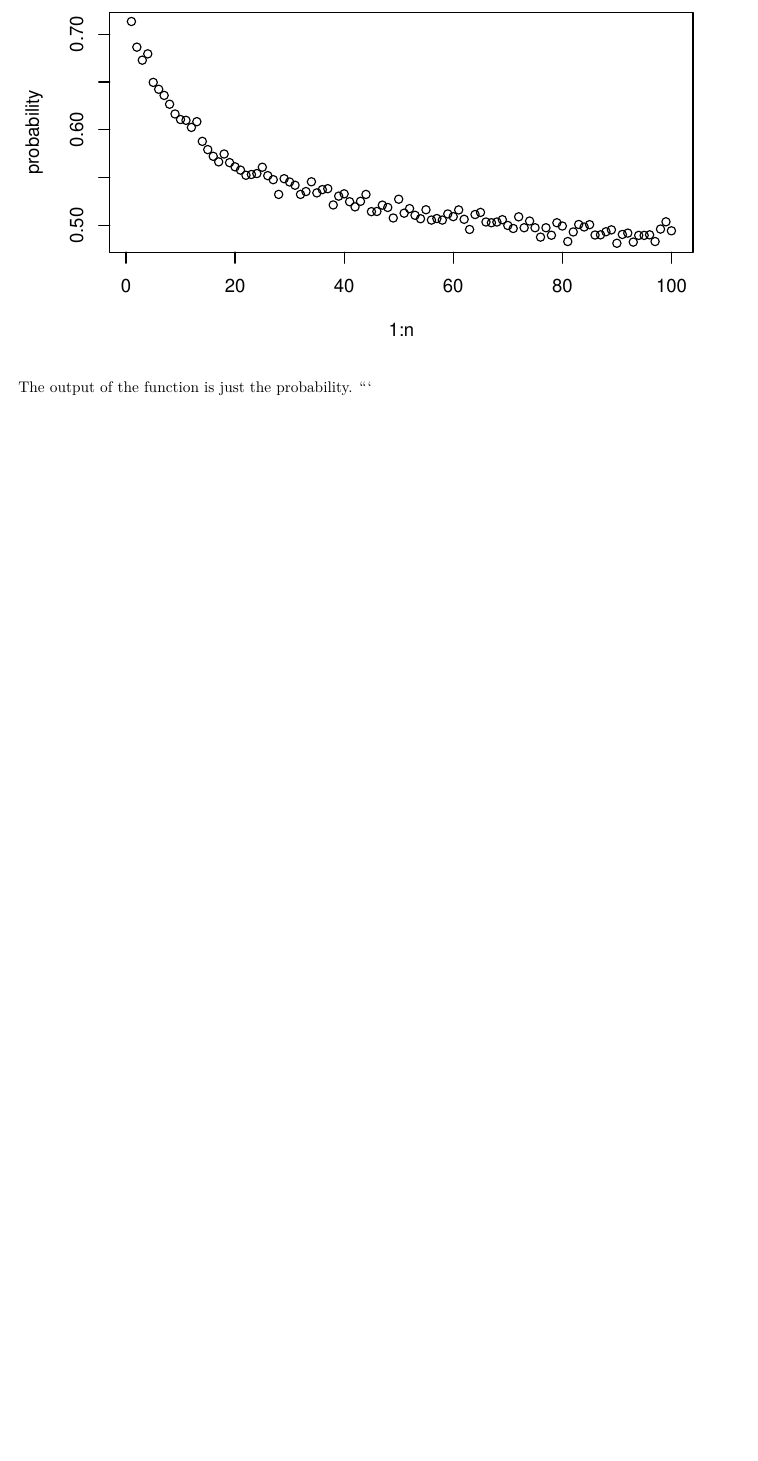
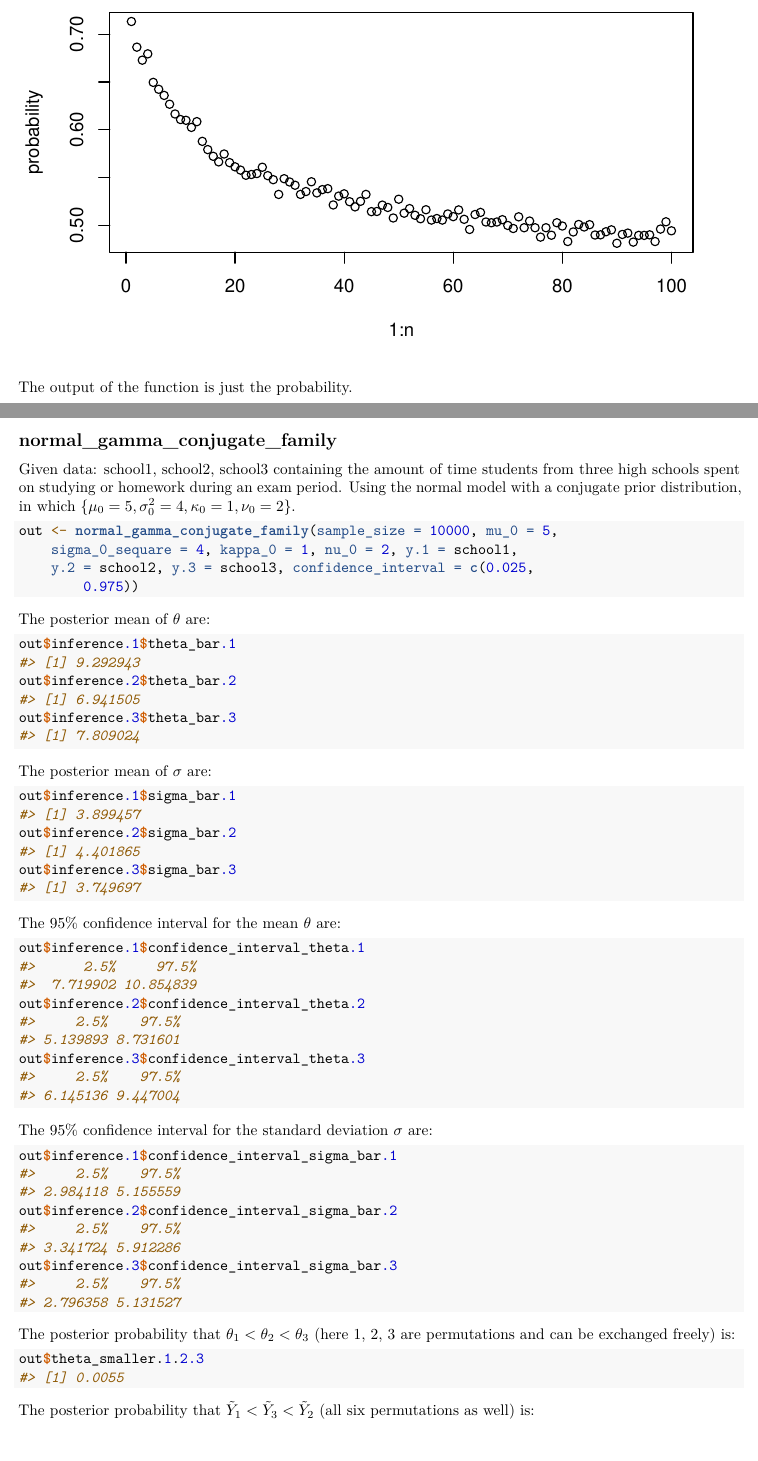
Before and after one commit to doccstat/BayesPD, an R Markdown document (vignettes/Examples.Rmd): part of page 4 of 4 before the commit and two parts of pages 4 and 5 of 6 after it, the two joined at a grey line, cut so that both start at the same text, the shorter picture padded with empty space. Rendered offline with R 4.5, knitr and Pandoc, then LaTeX, with nearby package versions; code that draws random numbers runs with fixed seeds of ours.

Commit message:
added examples of normal_gamma_conjugate_family

````diff
--- a/vignettes/Examples.Rmd
+++ b/vignettes/Examples.Rmd
@@ -69,4 +69,53 @@ out <- posterior_predictive_sample_comparison(sample_size = 5000, gamma_a1 = 237
 ```
 
 The output of the function is just the probability.
+
+## normal_gamma_conjugate_family
+
+Given data: school1, school2, school3 containing the amount of time students from three high schools spent on studying or homework during an exam period. Using the normal model with a conjugate prior distribution, in which $\{\mu_0 = 5, \sigma_0^2 = 4, \kappa_0 = 1, \nu_0 = 2\}$.
+
+```{r, results="hide", cache=TRUE, tidy=TRUE, tidy.opts=list(width.cutoff=60)}
+out <- normal_gamma_conjugate_family(sample_size = 10000, mu_0 = 5, sigma_0_sequare = 4, kappa_0 = 1, nu_0 = 2, y.1 = school1, y.2 = school2, y.3 = school3, confidence_interval = c(0.025, 0.975))
 ```
+
+The posterior mean of $\theta$ are:
+
+```{r, dependson=-1}
+out$inference.1$theta_bar.1
+out$inference.2$theta_bar.2
+out$inference.3$theta_bar.3
+```
+
+The posterior mean of $\sigma$ are:
+
+```{r, dependson=-2}
+out$inference.1$sigma_bar.1
+out$inference.2$sigma_bar.2
+out$inference.3$sigma_bar.3
+```
+
+The 95% confidence interval for the mean $\theta$ are:
+
+```{r, dependson=-3}
+out$inference.1$confidence_interval_theta.1
+out$inference.2$confidence_interval_theta.2
+out$inference.3$confidence_interval_theta.3
+```
+
+The 95% confidence interval for the standard deviation $\sigma$ are:
+
+```{r, dependson=-4}
+out$inference.1$confidence_interval_sigma_bar.1
+out$inference.2$confidence_interval_sigma_bar.2
+out$inference.3$confidence_interval_sigma_bar.3
+```
+
+The posterior probability that $\theta_1<\theta_2<\theta_3$ (here 1, 2, 3 are permutations and can be exchanged freely) is:
+
+```{r, dependson=-5}
+out$theta_smaller.1.2.3
+```
+
+The posterior probability that $\tilde{Y}_1<\tilde{Y}_3<\tilde{Y}_2$ (all six permutations as well) is:
+
+```{r, dependson=-6}
````
Also changed, not shown: vignettes/Examples.Rmd (15 more changed lines).
